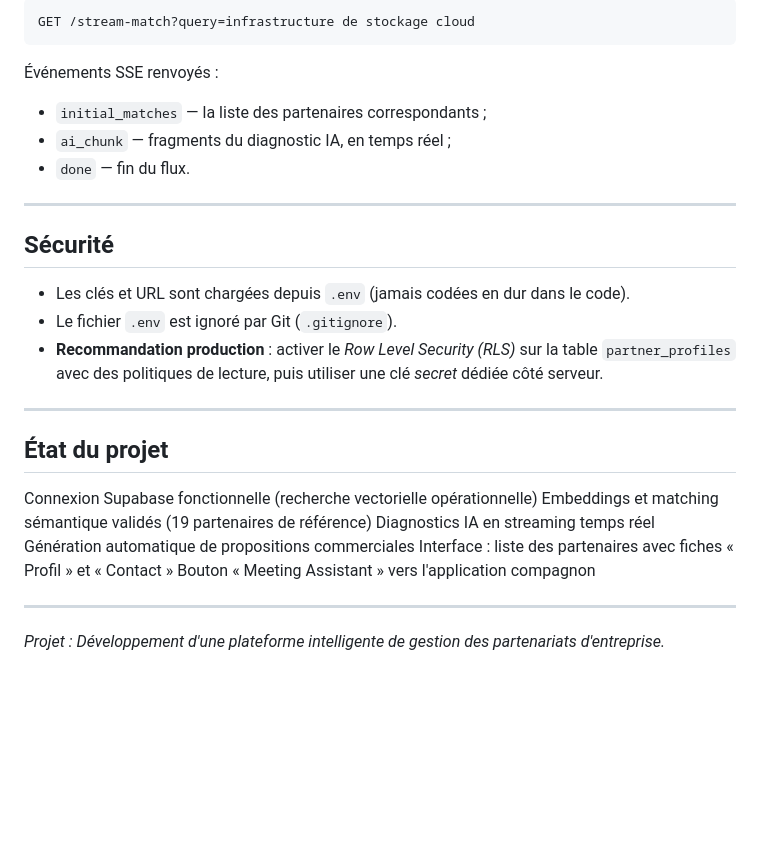
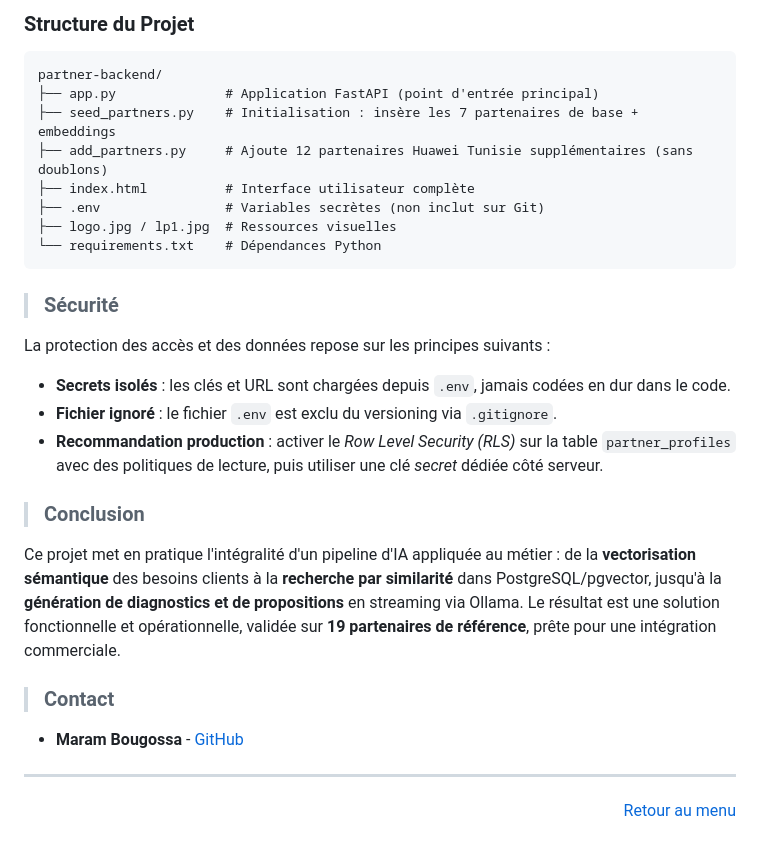
Before and after one commit to YuuMii05/Development-of-an-Intelligent-Corporate-Partnership-Management-Platform, a Markdown page: README.md, the part around one of its changes. Rendered like a GitHub page; blank space fills up the shorter version.

Commit message:
Restyle README to match tp-api-express-groupe format

````diff
--- a/README.md
+++ b/README.md
@@ -168,34 +203,41 @@ Puis ouvrir **http://127.0.0.1:8000**
 
-```
-GET /stream-match?query=infrastructure de stockage cloud
+### Structure du Projet
+```text
+partner-backend/
+├── app.py              # Application FastAPI (point d'entrée principal)
+├── seed_partners.py    # Initialisation : insère les 7 partenaires de base + embeddings
+├── add_partners.py     # Ajoute 12 partenaires Huawei Tunisie supplémentaires (sans doublons)
+├── index.html          # Interface utilisateur complète
+├── .env                # Variables secrètes (non inclut sur Git)
+├── logo.jpg / lp1.jpg  # Ressources visuelles
+└── requirements.txt    # Dépendances Python
 ```
 
-Événements SSE renvoyés :
-- `initial_matches` — la liste des partenaires correspondants ;
-- `ai_chunk` — fragments du diagnostic IA, en temps réel ;
-- `done` — fin du flux.
+<div id="secu"></div>
+
+> ### Sécurité
+
+La protection des accès et des données repose sur les principes suivants :
+* **Secrets isolés** : les clés et URL sont chargées depuis `.env`, jamais codées en dur dans le code.
+* **Fichier ignoré** : le fichier `.env` est exclu du versioning via `.gitignore`.
+* **Recommandation production** : activer le *Row Level Security (RLS)* sur la table `partner_profiles` avec des politiques de lecture, puis utiliser une clé *secret* dédiée côté serveur.
+
+<div id="conclusion"></div>
+
+> ### Conclusion
+
+Ce projet met en pratique l'intégralité d'un pipeline d'IA appliquée au métier : de la **vectorisation
+sémantique** des besoins clients à la **recherche par similarité** dans PostgreSQL/pgvector, jusqu'à la
+**génération de diagnostics et de propositions** en streaming via Ollama. Le résultat est une solution
+fonctionnelle et opérationnelle, validée sur **19 partenaires de référence**, prête pour une intégration
+commerciale.
+
+<div id="contacts"></div>
+
+> ### Contact
+
+* **Maram Bougossa** - [GitHub](https://github.com/YuuMii05)
 
 ---
 
-## Sécurité
-
-- Les clés et URL sont chargées depuis `.env` (jamais codées en dur dans le code).
-- Le fichier `.env` est ignoré par Git (`.gitignore`).
-- **Recommandation production** : activer le *Row Level Security (RLS)* sur la table
-  `partner_profiles` avec des politiques de lecture, puis utiliser une clé *secret* dédiée
-  côté serveur.
-
----
-
-## État du projet
-
-Connexion Supabase fonctionnelle (recherche vectorielle opérationnelle)
-Embeddings et matching sémantique validés (19 partenaires de référence)
-Diagnostics IA en streaming temps réel
-Génération automatique de propositions commerciales
-Interface : liste des partenaires avec fiches « Profil » et « Contact »
-Bouton « Meeting Assistant » vers l'application compagnon
-
----
-
-*Projet : Développement d'une plateforme intelligente de gestion des partenariats d'entreprise.*
+<p align="right"><a href="#top">Retour au menu</a></p>
````
Also changed, not shown: other parts of README.md (+138 -103 lines).
